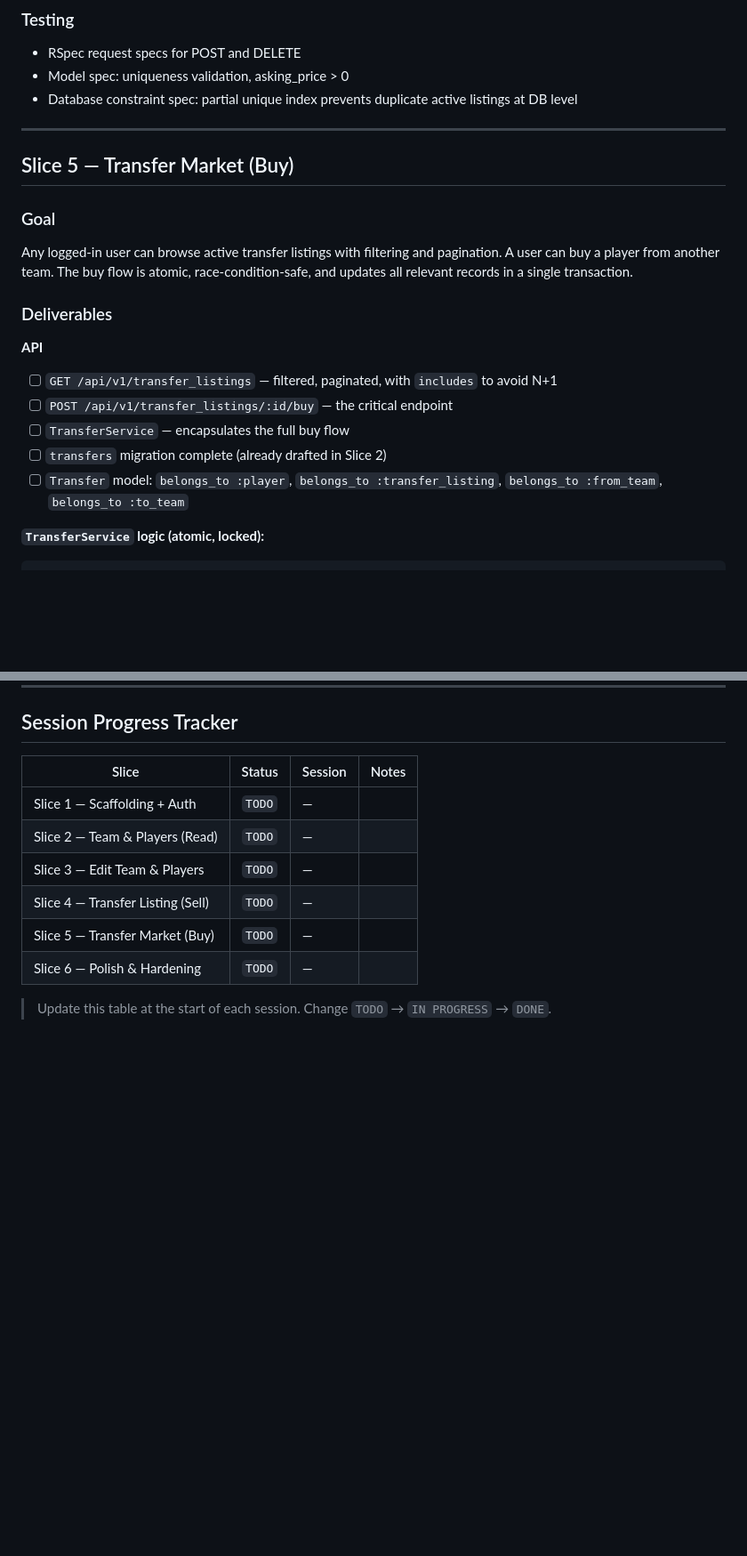
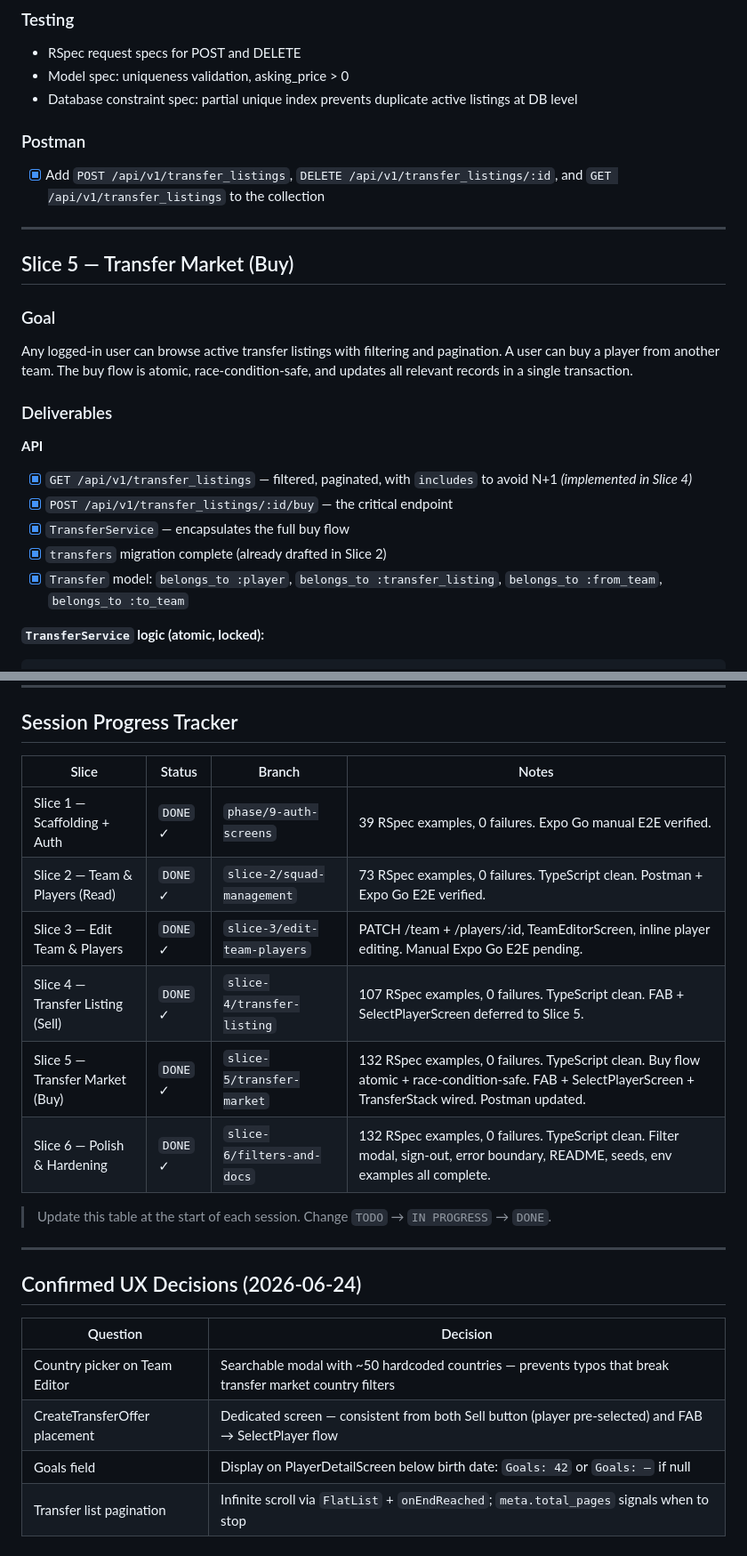
Before and after one commit to hassan-khattak/fantasy-soccer-manager, a Markdown page: PLAN.md, 2 parts joined by grey strips. Shown at 89% size. Rendered like a GitHub page; blank space fills up the shorter version.

````diff
--- a/PLAN.md
+++ b/PLAN.md
@@ -773,6 +797,9 @@ Feature: Remove Transfer Listing
 - Model spec: uniqueness validation, asking_price > 0
 - Database constraint spec: partial unique index prevents duplicate active listings at DB level
 
+### Postman
+- [x] Add `POST /api/v1/transfer_listings`, `DELETE /api/v1/transfer_listings/:id`, and `GET /api/v1/transfer_listings` to the collection
+
 ---
 
 ## Slice 5 — Transfer Market (Buy)
@@ -782,11 +809,11 @@ Any logged-in user can browse active transfer listings with filtering and pagina
 
 ### Deliverables
 **API**
-- [ ] `GET /api/v1/transfer_listings` — filtered, paginated, with `includes` to avoid N+1
-- [ ] `POST /api/v1/transfer_listings/:id/buy` — the critical endpoint
-- [ ] `TransferService` — encapsulates the full buy flow
-- [ ] `transfers` migration complete (already drafted in Slice 2)
-- [ ] `Transfer` model: `belongs_to :player`, `belongs_to :transfer_listing`, `belongs_to :from_team`, `belongs_to :to_team`
+- [x] `GET /api/v1/transfer_listings` — filtered, paginated, with `includes` to avoid N+1 *(implemented in Slice 4)*
+- [x] `POST /api/v1/transfer_listings/:id/buy` — the critical endpoint
+- [x] `TransferService` — encapsulates the full buy flow
+- [x] `transfers` migration complete (already drafted in Slice 2)
+- [x] `Transfer` model: `belongs_to :player`, `belongs_to :transfer_listing`, `belongs_to :from_team`, `belongs_to :to_team`
 
 **`TransferService` logic (atomic, locked):**
 ```
@@ -1098,13 +1129,24 @@ Mobile is fully typed. API response shapes defined in `src/types/index.ts`. No `
 
 ## Session Progress Tracker
 
-| Slice | Status | Session | Notes |
-|-------|--------|---------|-------|
-| Slice 1 — Scaffolding + Auth | `TODO` | — | |
-| Slice 2 — Team & Players (Read) | `TODO` | — | |
-| Slice 3 — Edit Team & Players | `TODO` | — | |
-| Slice 4 — Transfer Listing (Sell) | `TODO` | — | |
-| Slice 5 — Transfer Market (Buy) | `TODO` | — | |
-| Slice 6 — Polish & Hardening | `TODO` | — | |
+| Slice | Status | Branch | Notes |
+|-------|--------|--------|-------|
+| Slice 1 — Scaffolding + Auth | `DONE` ✓ | `phase/9-auth-screens` | 39 RSpec examples, 0 failures. Expo Go manual E2E verified. |
+| Slice 2 — Team & Players (Read) | `DONE` ✓ | `slice-2/squad-management` | 73 RSpec examples, 0 failures. TypeScript clean. Postman + Expo Go E2E verified. |
+| Slice 3 — Edit Team & Players | `DONE` ✓ | `slice-3/edit-team-players` | PATCH /team + /players/:id, TeamEditorScreen, inline player editing. Manual Expo Go E2E pending. |
+| Slice 4 — Transfer Listing (Sell) | `DONE` ✓ | `slice-4/transfer-listing` | 107 RSpec examples, 0 failures. TypeScript clean. FAB + SelectPlayerScreen deferred to Slice 5. |
+| Slice 5 — Transfer Market (Buy) | `DONE` ✓ | `slice-5/transfer-market` | 132 RSpec examples, 0 failures. TypeScript clean. Buy flow atomic + race-condition-safe. FAB + SelectPlayerScreen + TransferStack wired. Postman updated. |
+| Slice 6 — Polish & Hardening | `DONE` ✓ | `slice-6/filters-and-docs` | 132 RSpec examples, 0 failures. TypeScript clean. Filter modal, sign-out, error boundary, README, seeds, env examples all complete. |
 
 > Update this table at the start of each session. Change `TODO` → `IN PROGRESS` → `DONE`.
+
+---
+
+## Confirmed UX Decisions (2026-06-24)
+
+| Question | Decision |
+|----------|----------|
+| Country picker on Team Editor | Searchable modal with ~50 hardcoded countries — prevents typos that break transfer market country filters |
+| CreateTransferOffer placement | Dedicated screen — consistent from both Sell button (player pre-selected) and FAB → SelectPlayer flow |
+| Goals field | Display on PlayerDetailScreen below birth date: `Goals: 42` or `Goals: —` if null |
+| Transfer list pagination | Infinite scroll via `FlatList` + `onEndReached`; `meta.total_pages` signals when to stop |
````
Also changed, not shown: other parts of PLAN.md (+93 -65 lines).
